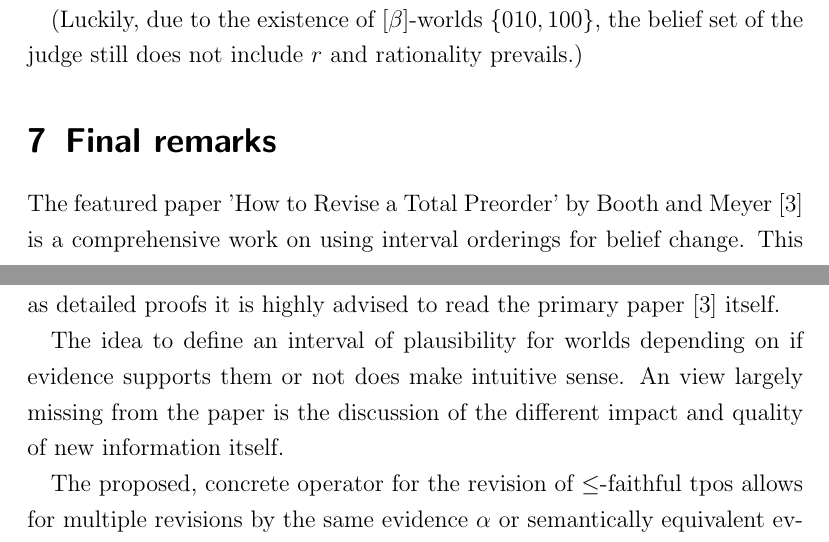
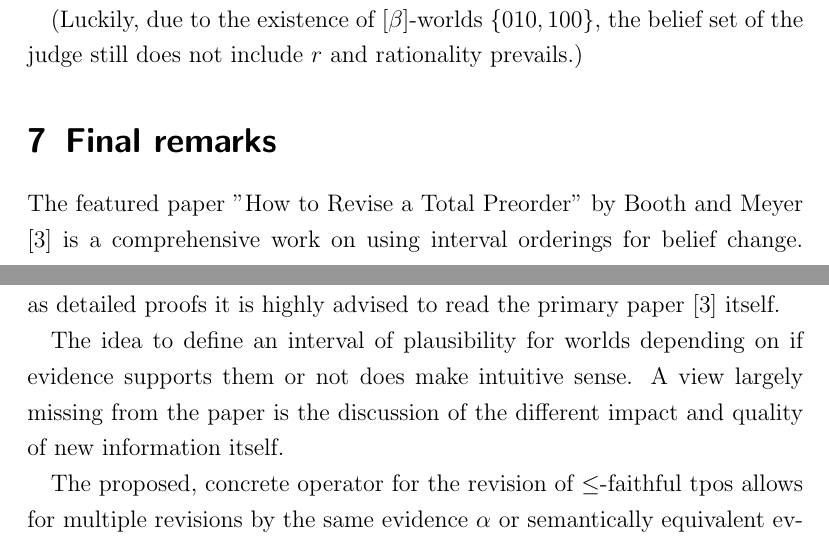
Before and after one commit to rhazn/master-seminar, a LaTeX document (paper/1901_3230880_philip_heltweg.tex): two parts of pages 21 and 22 of 24, joined at a grey line, cut so that both start at the same text. Compiled offline with pdfLaTeX.

```diff
--- a/paper/1901_3230880_philip_heltweg.tex
+++ b/paper/1901_3230880_philip_heltweg.tex
@@ -922,16 +918,16 @@
 
 \section{Final remarks}
 \label{section:conclusion}
-The featured paper 'How to Revise a Total Preorder' by Booth and Meyer \cite{Booth2011} is a comprehensive work on using interval orderings for belief change. This synopsis focused on presenting the research context and previous work in iterated belief change as well as the concrete tpo-revision based on the additional structure of $\leq$-faithful tpos. A consistent example including a trial situation (adapted from \cite{Darwiche1997} and \cite{Booth2011}) was used to accompany the discussion of the paper. In addition to the provided example the synopsis also introduced an adapted visualisation for $\leq$-faithful tpo-revision based on the stick visualisation used by Booth and Meyer themselves.
+The featured paper "How to Revise a Total Preorder" by Booth and Meyer \cite{Booth2011} is a comprehensive work on using interval orderings for belief change. This synopsis focused on presenting the research context and previous work in iterated belief change as well as the concrete tpo-revision based on the additional structure of $\leq$-faithful tpos. A consistent example including a trial situation (adapted from \cite{Darwiche1997} and \cite{Booth2011}) was used to accompany the discussion of the paper. In addition to the provided example the synopsis also introduced an adapted visualisation for $\leq$-faithful tpo-revision based on the stick visualisation used by Booth and Meyer themselves.
 
 To make the presented content easier to follow some parts of the original paper had to be excluded. Booth and Meyer discuss multiple additional properties of their proposed operators as well as edge cases. They also provide a different way to express the $\preceq$-structure using strict preference hierarchies and discuss how they relate to other research areas. For those topics as well as detailed proofs it is highly advised to read the primary paper \cite{Booth2011} itself.
 
-The idea to define an interval of plausibility for worlds depending on if evidence supports them or not does make intuitive sense. An view largely missing from the paper is the discussion of the different impact and quality of new information itself.
+The idea to define an interval of plausibility for worlds depending on if evidence supports them or not does make intuitive sense. A view largely missing from the paper is the discussion of the different impact and quality of new information itself.
 
-% TODO: question, idempotent correct?
+% TODO: QUESTION, idempotent correct?
 The proposed, concrete operator for the revision of $\leq$-faithful tpos allows for multiple revisions by the same evidence $\alpha$ or semantically equivalent evidence $\beta \equiv \alpha$. Those would consistently lower the acceptance of $[\neg\alpha]$-worlds without presenting new evidence. It seems like an interesting question to ask, if tpo-revision for iterated belief change could be idempotent in regards to already known information.
 
-% TODO: this critique example seems very weak
+% TODO QUESTION: this critique example seems very weak
 Considering the quality and impact of new evidence also creates the question if \ref{AST6} and \ref{AST7} (properties of BM tpo-revision operators, section \ref{section:properties-of-bm-tpo-revision-operators}) should be weakened. Especially high quality evidence for a very unlikely type of world might change an agents plausibility ordering, while low quality evidence that is very expected might not. Consider the following situation in our courtroom example \ref{example:example-introduction}: New evidence $\alpha$ arrives that fingerprints of John have been found at the place of the murder. $\alpha$  makes a world $x$, with $p$ being true, more likely. But, because of a large body of evidence, the judge still considers a world $y$, where Mary is the murderer, to be more plausible. This means there can be no evidence $\gamma$ that would make the agent consider the world $x$ more likely than $y$ according to \ref{AST7}:
 
 \begin{equation*}
```
Also changed, not shown: paper/1901_3230880_philip_heltweg.tex (24 more changed lines).
